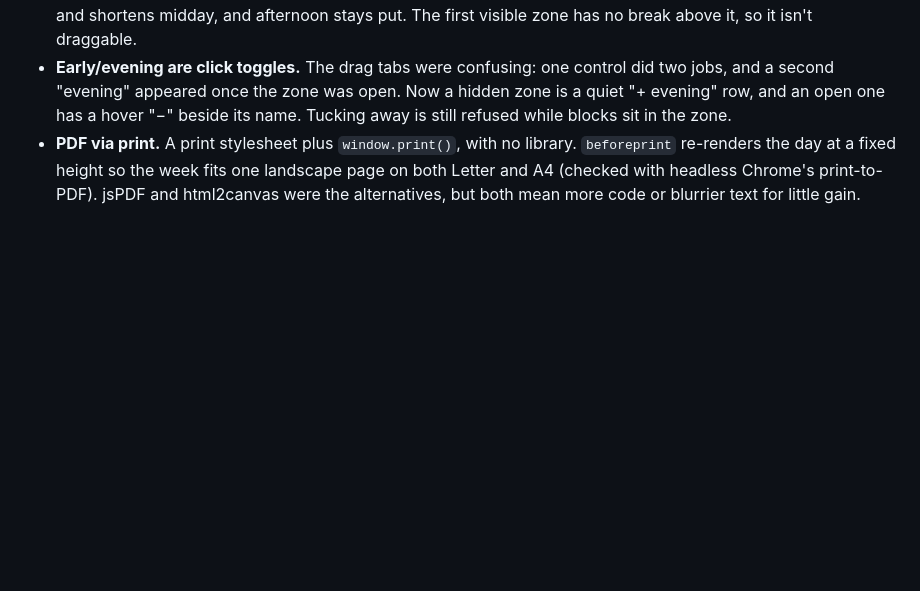
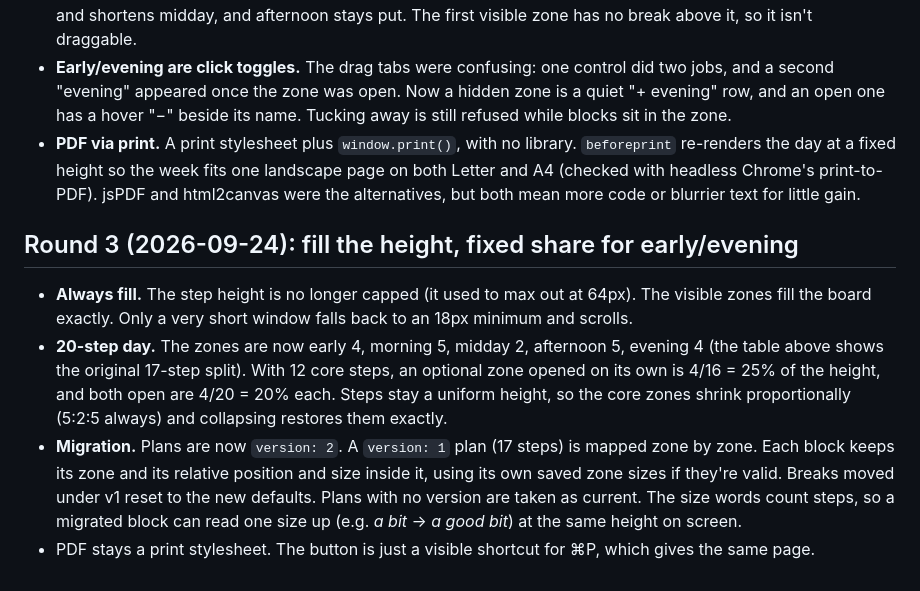
Before and after one commit to insipid/sundry, a Markdown page: docs/2026-09-24-1450_DESIGN_schedule-ish.md, the part around the change. Rendered like a GitHub page; blank space fills up the shorter version.

Commit message:
schedule-ish: document fill-height zones and the 20-step day
README explains the quarter/fifth shares and that PDF is the browser's
print. The design doc gets a round-3 section covering the new split,
the v1 migration, and the size-word side effect.

```diff
--- a/docs/2026-09-24-1450_DESIGN_schedule-ish.md
+++ b/docs/2026-09-24-1450_DESIGN_schedule-ish.md
@@ -130,3 +130,24 @@ tools feel:
   fits one landscape page on both Letter and A4 (checked with headless
   Chrome's print-to-PDF). jsPDF and html2canvas were the alternatives, but
   both mean more code or blurrier text for little gain.
+
+## Round 3 (2026-09-24): fill the height, fixed share for early/evening
+
+- **Always fill.** The step height is no longer capped (it used to max out
+  at 64px). The visible zones fill the board exactly. Only a very short
+  window falls back to an 18px minimum and scrolls.
+- **20-step day.** The zones are now early 4, morning 5, midday 2,
+  afternoon 5, evening 4 (the table above shows the original 17-step
+  split). With 12 core steps, an optional zone opened on its own is 4/16 =
+  25% of the height, and both open are 4/20 = 20% each. Steps stay a
+  uniform height, so the core zones shrink proportionally (5:2:5 always)
+  and collapsing restores them exactly.
+- **Migration.** Plans are now `version: 2`. A `version: 1` plan (17 steps)
+  is mapped zone by zone. Each block keeps its zone and its relative
+  position and size inside it, using its own saved zone sizes if they're
+  valid. Breaks moved under v1 reset to the new defaults. Plans with no
+  version are taken as current. The size words count steps, so a migrated
+  block can read one size up (e.g. *a bit* → *a good bit*) at the same
+  height on screen.
+- PDF stays a print stylesheet. The button is just a visible shortcut for
+  ⌘P, which gives the same page.
```
Also changed, not shown: schedule-ish/README.md (+5 -2 lines), schedule-ish/screenshot.png.
